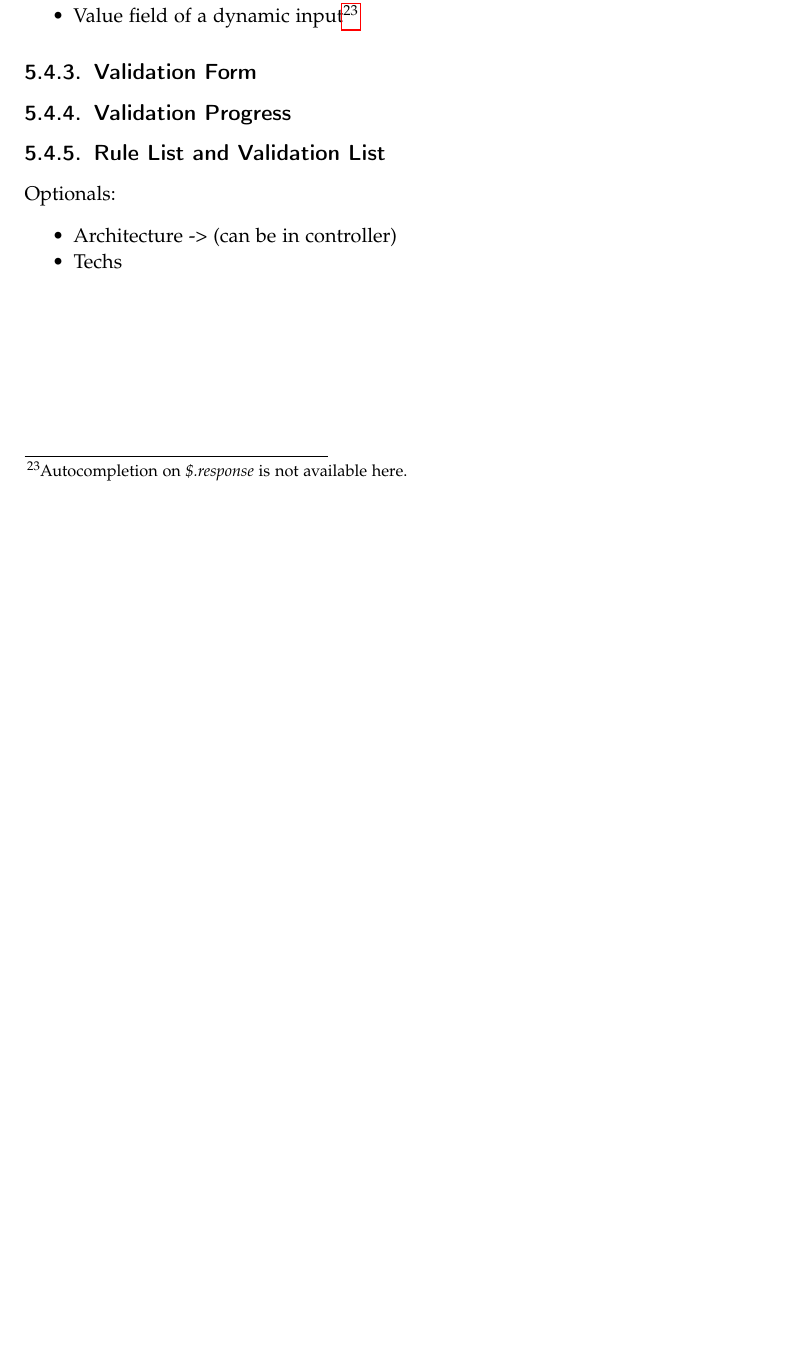
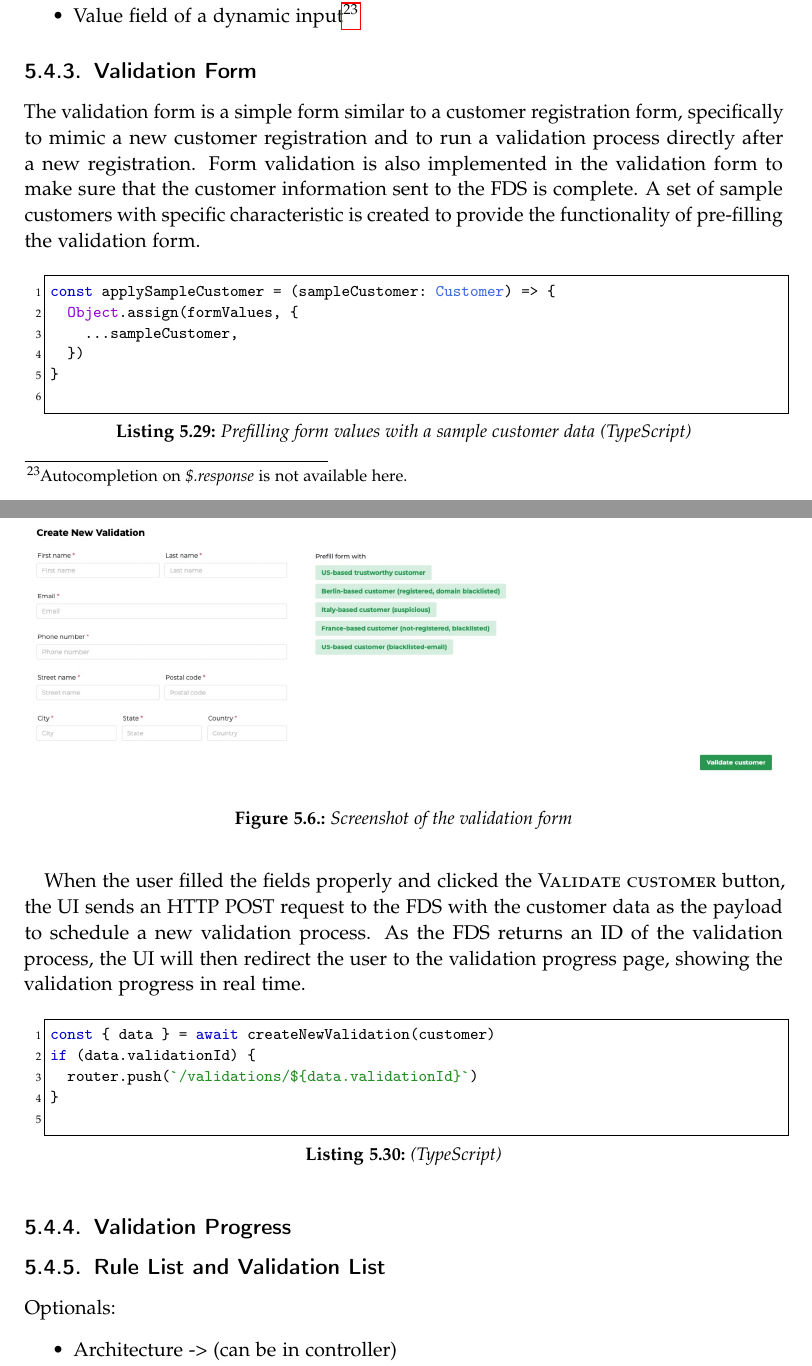
Before and after one commit to BA-LouisAndrew/thesis, a LaTeX thesis (template.tex, which reads chapters/implementation/view.tex): part of page 53 of 63 before the commit and two parts of pages 54 and 55 of 65 after it, the two joined at a grey line, cut so that both start at the same text, the shorter picture padded with empty space. Compiled offline with pdfLaTeX.

Commit message:
feat(impl-v): add content on validation form

```diff
--- a/chapters/implementation/view.tex
+++ b/chapters/implementation/view.tex
@@ -101,6 +101,30 @@ const getAvailableOperators = (type: ConditionType) => {
 
   \subsection{Validation Form}
 
+    The validation form is a simple form similar to a customer registration form, specifically to mimic a new customer registration and to run a validation process directly after a new registration. Form validation is also implemented in the validation form to make sure that the customer information sent to the FDS is complete. A set of sample customers with specific characteristic is created to provide the functionality of pre-filling the validation form.
+
+    \begin{figure}[!ht]
+      \includegraphics[width=\textwidth]{images/ss_validation_form.jpeg}
+      \caption{Screenshot of the validation form}
+    \end{figure}
+
+    \begin{lstlisting}[style=es6, caption={Prefilling form values with a sample customer data (TypeScript)}]
+const applySampleCustomer = (sampleCustomer: Customer) => {
+  Object.assign(formValues, {
+    ...sampleCustomer,
+  })
+}
+    \end{lstlisting}
+
+    When the user filled the fields properly and clicked the \textsc{Validate customer} button, the UI sends an HTTP POST request to the FDS with the customer data as the payload to schedule a new validation process. As the FDS returns an ID of the validation process, the UI will then redirect the user to the validation progress page, showing the validation progress in real time.
+
+    \begin{lstlisting}[style=es6, caption={ (TypeScript)}]
+const { data } = await createNewValidation(customer)
+if (data.validationId) {
+  router.push(`/validations/${data.validationId}`)
+}
+    \end{lstlisting}
+
   \subsection{Validation Progress}
 
   \subsection{Rule List and Validation List}
```
Also changed, not shown: images/ss_validation_form.jpeg (added), chapters/implementation/view.tex (2 more changed lines).
